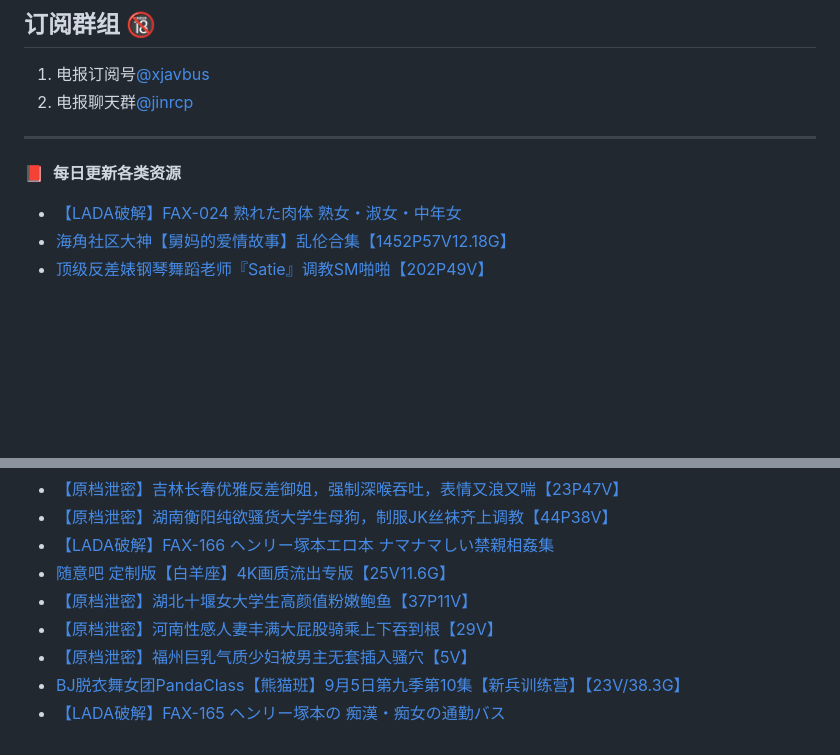
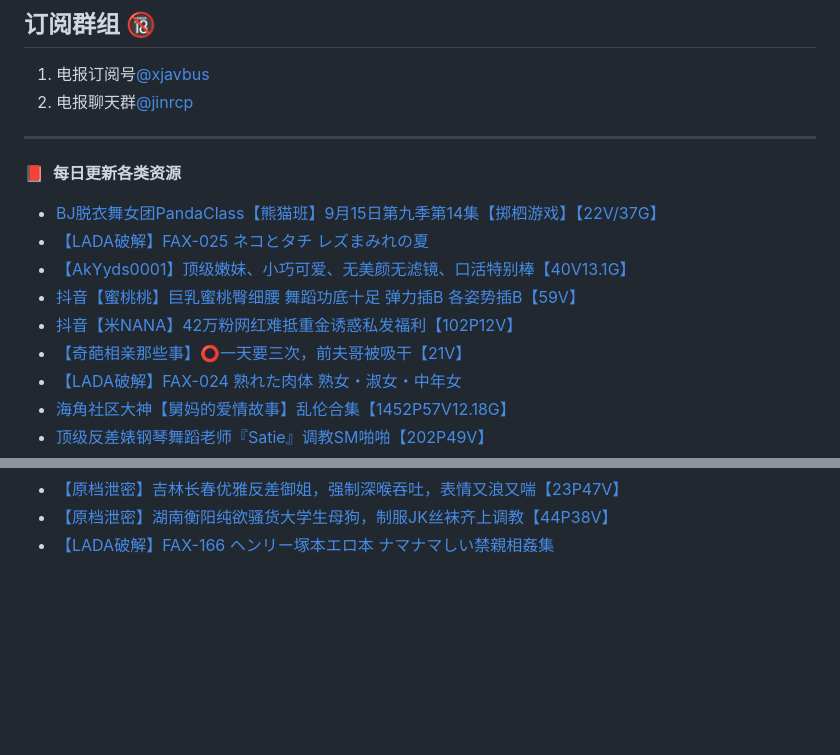
Before and after one commit to jinri-cp/jinri-cp, a Markdown page: README.md, 2 parts joined by grey strips. Drawn GitHub-style; blank space fills up the shorter version.

Commit message:
Updated with the latest blog posts

```diff
--- a/README.md
+++ b/README.md
@@ -18,6 +18,12 @@ PandaClass DOWN：[点击下载PandaClass全季](https://mypikpak.com/s/VOKOTZko
 ****
 📕 &nbsp;**每日更新各类资源**
 <!-- BLOG-POST-LIST:START -->
+- [BJ脱衣舞女团PandaClass【熊猫班】9月15日第九季第14集【掷柶游戏】【22V/37G】](https://fuli.rulel.com/374018.html)
+- [【LADA破解】FAX-025 ネコとタチ レズまみれの夏](https://fuli.rulel.com/374017.html)
+- [【AkYyds0001】顶级嫩妹、小巧可爱、无美颜无滤镜、口活特别棒【40V13.1G】](https://fuli.rulel.com/374016.html)
+- [抖音【蜜桃桃】巨乳蜜桃臀细腰 舞蹈功底十足 弹力插B 各姿势插B【59V】](https://fuli.rulel.com/374015.html)
+- [抖音【米NANA】42万粉网红难抵重金诱惑私发福利【102P12V】](https://fuli.rulel.com/374014.html)
+- [【奇葩相亲那些事】⭕一天要三次，前夫哥被吸干【21V】](https://fuli.rulel.com/374013.html)
 - [【LADA破解】FAX-024 熟れた肉体 熟女・淑女・中年女](https://fuli.rulel.com/374012.html)
 - [海角社区大神【舅妈的爱情故事】乱伦合集【1452P57V12.18G】](https://fuli.rulel.com/374011.html)
 - [顶级反差婊钢琴舞蹈老师『Satie』调教SM啪啪【202P49V】](https://fuli.rulel.com/373929.html)
@@ -62,10 +68,4 @@ PandaClass DOWN：[点击下载PandaClass全季](https://mypikpak.com/s/VOKOTZko
 - [【原档泄密】吉林长春优雅反差御姐，强制深喉吞吐，表情又浪又喘【23P47V】](https://fuli.rulel.com/373974.html)
 - [【原档泄密】湖南衡阳纯欲骚货大学生母狗，制服JK丝袜齐上调教【44P38V】](https://fuli.rulel.com/373973.html)
 - [【LADA破解】FAX-166 ヘンリー塚本エロ本 ナマナマしい禁親相姦集](https://fuli.rulel.com/373972.html)
-- [随意吧 定制版【白羊座】4K画质流出专版【25V11.6G】](https://fuli.rulel.com/373971.html)
-- [【原档泄密】湖北十堰女大学生高颜值粉嫩鲍鱼【37P11V】](https://fuli.rulel.com/373970.html)
-- [【原档泄密】河南性感人妻丰满大屁股骑乘上下吞到根【29V】](https://fuli.rulel.com/373969.html)
-- [【原档泄密】福州巨乳气质少妇被男主无套插入骚穴【5V】](https://fuli.rulel.com/373968.html)
-- [BJ脱衣舞女团PandaClass【熊猫班】9月5日第九季第10集【新兵训练营】【23V/38.3G】](https://fuli.rulel.com/373967.html)
-- [【LADA破解】FAX-165 ヘンリー塚本の 痴漢・痴女の通勤バス](https://fuli.rulel.com/373926.html)
 <!-- BLOG-POST-LIST:END -->
```
